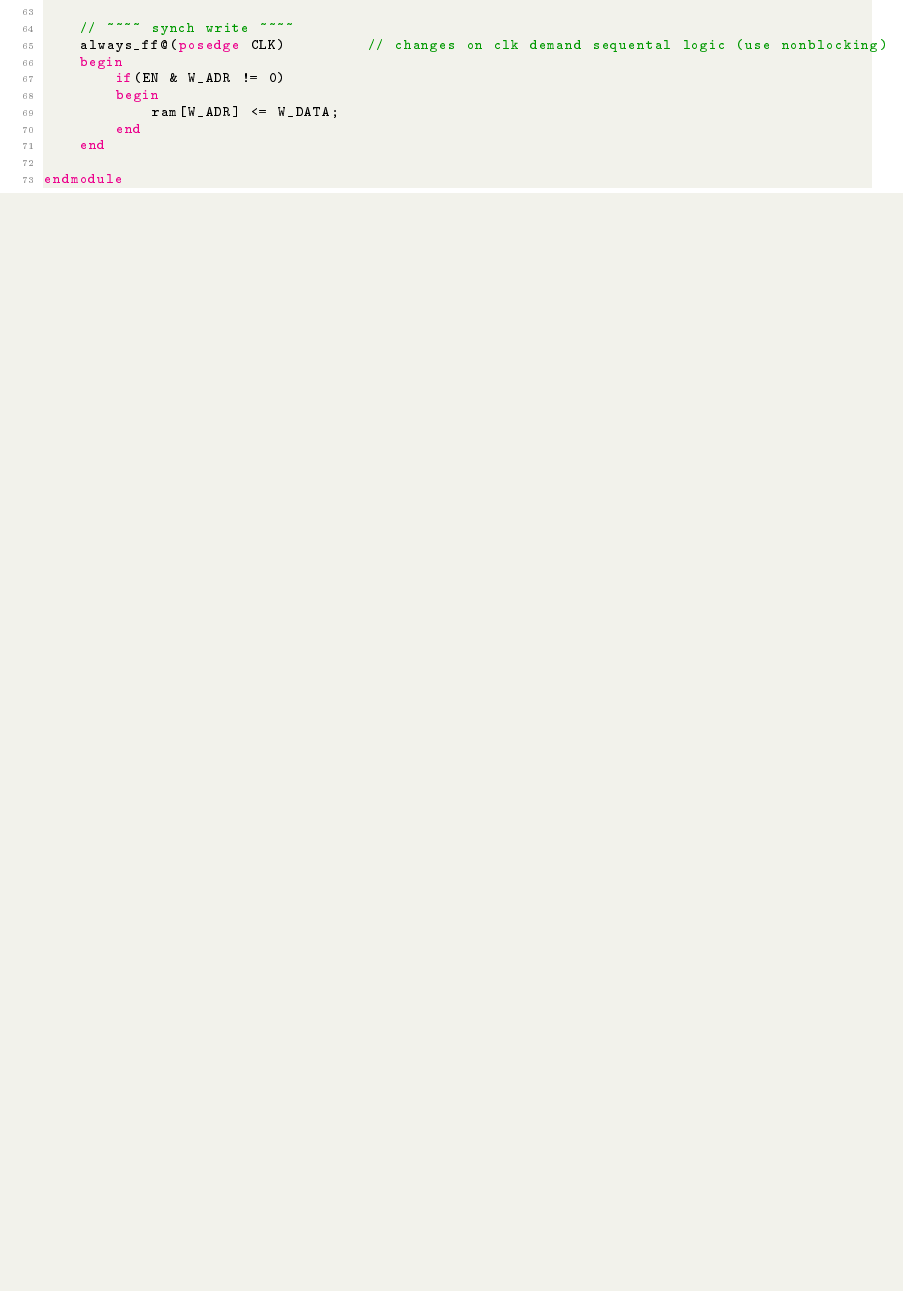
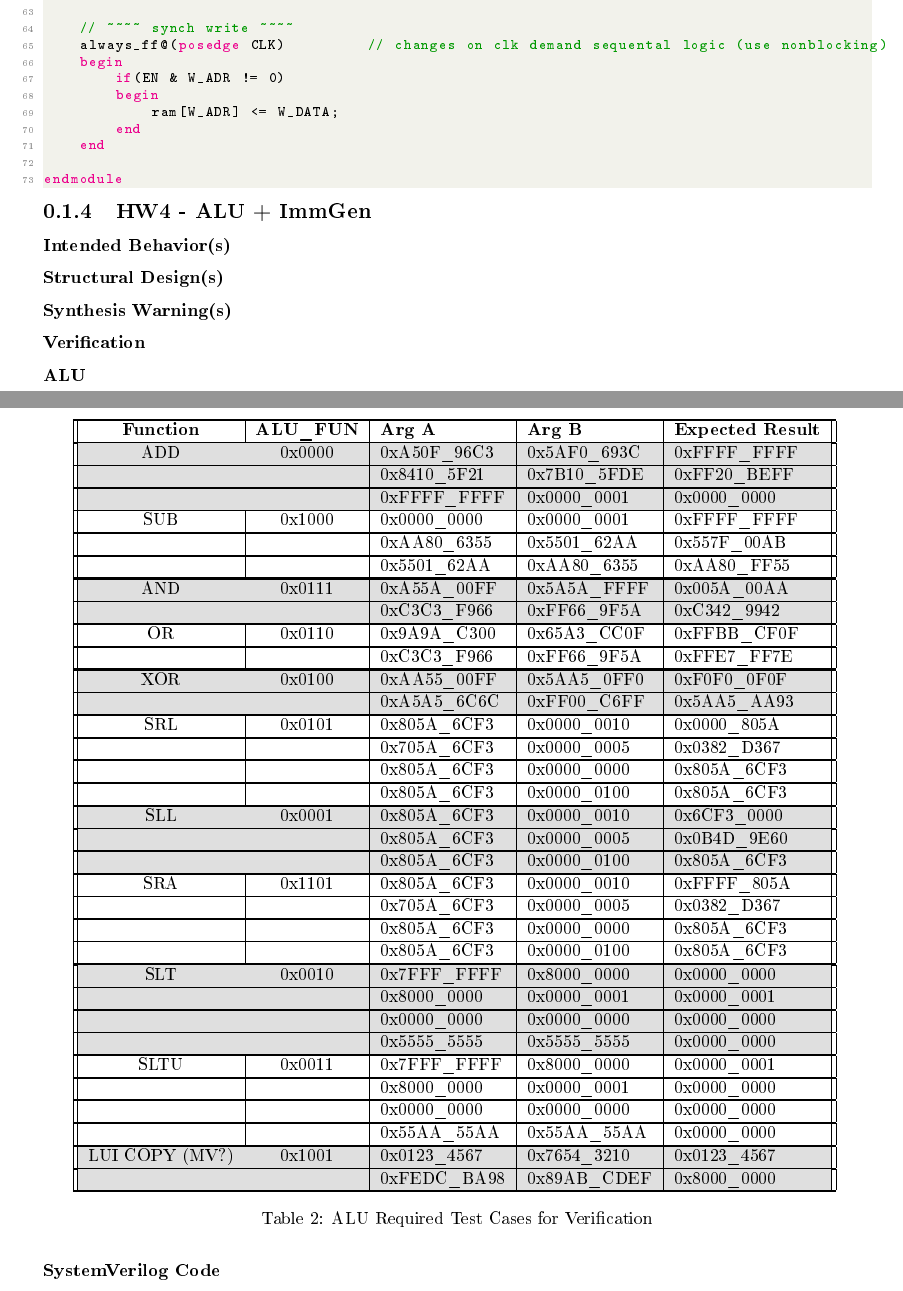
Before and after one commit to WhisperingRock/CPE233, a LaTeX document (04_report/report.tex): part of page 14 of 38 before the commit and two parts of pages 14 and 15 of 39 after it, the two joined at a grey line, cut so that both start at the same text, the shorter picture padded with empty space. The pictures show the PDF file 04_report/report.pdf that the author committed with the source.

Commit message:
defined expected results for ALU TCs

```diff
--- a/04_report/report.tex
+++ b/04_report/report.tex
@@ -358,3 +358,9 @@
 					breaklines=false,
 					label={fig:rf}
 				]{../03_hardware/otter/src/RegFile.sv}
+
+		\subsection{HW4 - ALU + ImmGen}
+
+			\subsubsection{Intended Behavior(s)}
+
+			\subsubsection{Structural Design(s)}
@@ -361,3 +375,69 @@
+				\begin{table}[H]
+					\centering
+					\begin{tabular}{||c|c|l|l|l||}
+						\hline
+						\textbf{Function} & \textbf{ALU\_FUN}  & \textbf{Arg A} & \textbf{Arg B} & \textbf{Expected Result} \\\hline
+						ADD & 0x0000 & 0xA50F\_96C3  & 0x5AF0\_693C & 0xFFFF\_FFFF  \\\hline
+							&  		 & 0x8410\_5F21  & 0x7B10\_5FDE & 0xFF20\_BEFF  \\\hline
+							&  		 & 0xFFFF\_FFFF  & 0x0000\_0001 & 0x0000\_0000  \\\hline
+
+						\hiderowcolors
+						SUB & 0x1000 & 0x0000\_0000  & 0x0000\_0001 & 0xFFFF\_FFFF  \\\hline
+							&  		 & 0xAA80\_6355  & 0x5501\_62AA & 0x557F\_00AB  \\\hline
+							&  		 & 0x5501\_62AA  & 0xAA80\_6355 & 0xAA80\_FF55  \\\hline
+
+						\showrowcolors
+						AND & 0x0111 & 0xA55A\_00FF  & 0x5A5A\_FFFF & 0x005A\_00AA  \\\hline
+							&  		 & 0xC3C3\_F966  & 0xFF66\_9F5A & 0xC342\_9942  \\\hline
+
+						\hiderowcolors
+						 OR & 0x0110 & 0x9A9A\_C300  & 0x65A3\_CC0F & 0xFFBB\_CF0F  \\\hline
+						 	& 		 & 0xC3C3\_F966  & 0xFF66\_9F5A & 0xFFE7\_FF7E  \\\hline
+
+						\showrowcolors
+						XOR & 0x0100 & 0xAA55\_00FF  & 0x5AA5\_0FF0 & 0xF0F0\_0F0F  \\\hline
+							& 		 & 0xA5A5\_6C6C  & 0xFF00\_C6FF & 0x5AA5\_AA93  \\\hline
+
+						\hiderowcolors
+						SRL & 0x0101 & 0x805A\_6CF3  & 0x0000\_0010 & 0x0000\_805A  \\\hline
+							&		 & 0x705A\_6CF3  & 0x0000\_0005 & 0x0382\_D367  \\\hline
+							&  		 & 0x805A\_6CF3  & 0x0000\_0000 & 0x805A\_6CF3  \\\hline
+							&		 & 0x805A\_6CF3  & 0x0000\_0100 & 0x805A\_6CF3  \\\hline
+
+						\showrowcolors
+						SLL & 0x0001 & 0x805A\_6CF3  & 0x0000\_0010 & 0x6CF3\_0000  \\\hline
+							&  		 & 0x805A\_6CF3  & 0x0000\_0005 & 0x0B4D\_9E60  \\\hline
+							&		 & 0x805A\_6CF3  & 0x0000\_0100 & 0x805A\_6CF3  \\\hline
+
+						\hiderowcolors
+						SRA & 0x1101 & 0x805A\_6CF3  & 0x0000\_0010 & 0xFFFF\_805A  \\\hline
+							&		 & 0x705A\_6CF3  & 0x0000\_0005 & 0x0382\_D367  \\\hline
+							&  		 & 0x805A\_6CF3  & 0x0000\_0000 & 0x805A\_6CF3  \\\hline
+							&		 & 0x805A\_6CF3  & 0x0000\_0100 & 0x805A\_6CF3  \\\hline
+
+						\showrowcolors
+						SLT & 0x0010 & 0x7FFF\_FFFF  & 0x8000\_0000 & 0x0000\_0000  \\\hline
+							&		 & 0x8000\_0000  & 0x0000\_0001 & 0x0000\_0001  \\\hline
+							&  		 & 0x0000\_0000  & 0x0000\_0000 & 0x0000\_0000  \\\hline
+							&		 & 0x5555\_5555  & 0x5555\_5555 & 0x0000\_0000  \\\hline
+
+						\hiderowcolors
+						SLTU& 0x0011 & 0x7FFF\_FFFF  & 0x8000\_0000 & 0x0000\_0001  \\\hline
+							&		 & 0x8000\_0000  & 0x0000\_0001 & 0x0000\_0000  \\\hline
+							&  		 & 0x0000\_0000  & 0x0000\_0000 & 0x0000\_0000  \\\hline
+							&		 & 0x55AA\_55AA  & 0x55AA\_55AA & 0x0000\_0000  \\\hline
+
+						\showrowcolors
+						LUI COPY (MV?) & 0x1001 & 0x0123\_4567  & 0x7654\_3210 & 0x0123\_4567 \\\hline
+							&		 & 0xFEDC\_BA98  & 0x89AB\_CDEF &  0x8000\_0000 \\\hline
+
+
+					\end{tabular}
+					\label{tab:ALU-verify}
+					\caption{ALU Required Test Cases for Verification}
+				\end{table}
+
+			\subsubsection{SystemVerilog Code}
 
 
 
```
Also changed, not shown: 04_report/report.pdf, 04_report/report.tex (10 more changed lines), 2 other files.
